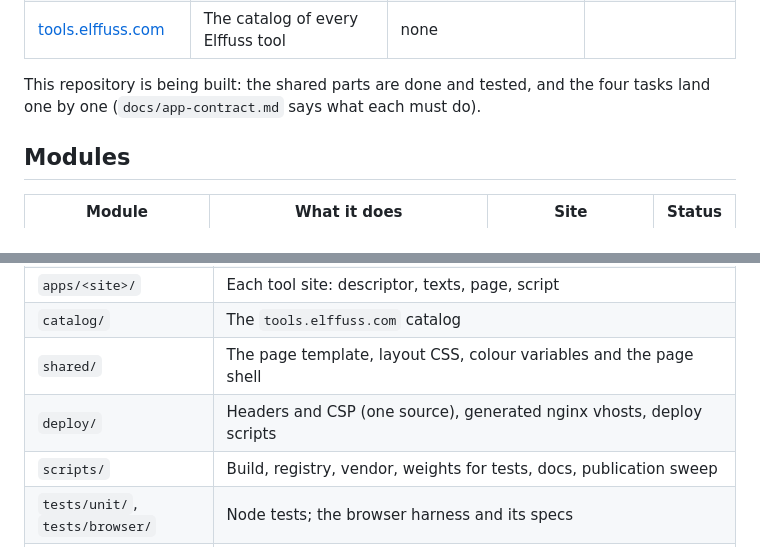
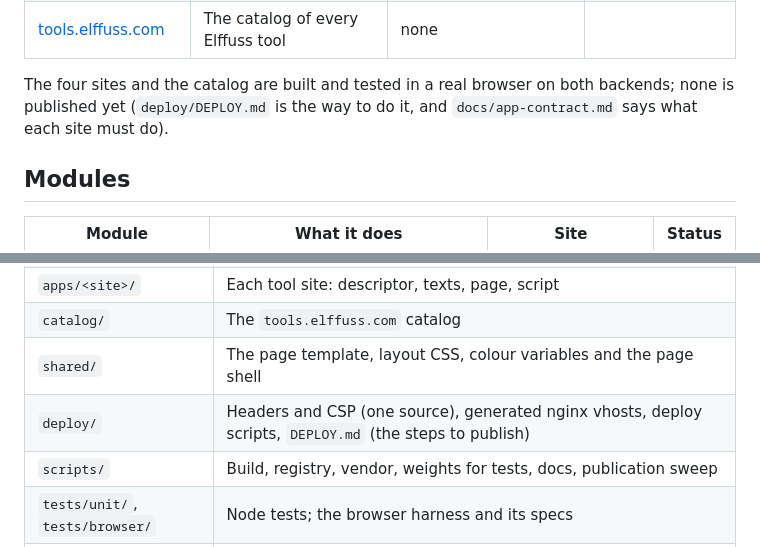
Before and after one commit to utopia-ia/elffuss-ai, a Markdown page: README.md, 2 parts joined by grey strips. Drawn GitHub-style.

```diff
--- a/README.md
+++ b/README.md
@@ -15,8 +15,9 @@ runs it, from the site itself. The files you open never leave your device.
 | [depth.elffuss.com](https://depth.elffuss.com/) | Work out what is near and what is far in a photo | Depth Anything V2 Small by depth-anything (Apache-2.0) | WebGPU or WebAssembly |
 | [tools.elffuss.com](https://tools.elffuss.com/) | The catalog of every Elffuss tool | none | |
 
-This repository is being built: the shared parts are done and tested, and the
-four tasks land one by one (`docs/app-contract.md` says what each must do).
+The four sites and the catalog are built and tested in a real browser on both
+backends; none is published yet (`deploy/DEPLOY.md` is the way to do it, and
+`docs/app-contract.md` says what each site must do).
 
 ## Modules
 
@@ -68,7 +69,7 @@ ask deletes a stored copy: the store only accepts from them the files of
 | `apps/<site>/` | Each tool site: descriptor, texts, page, script |
 | `catalog/` | The `tools.elffuss.com` catalog |
 | `shared/` | The page template, layout CSS, colour variables and the page shell |
-| `deploy/` | Headers and CSP (one source), generated nginx vhosts, deploy scripts |
+| `deploy/` | Headers and CSP (one source), generated nginx vhosts, deploy scripts, `DEPLOY.md` (the steps to publish) |
 | `scripts/` | Build, registry, vendor, weights for tests, docs, publication sweep |
 | `tests/unit/`, `tests/browser/` | Node tests; the browser harness and its specs |
 | `docs/` | Generated reference, models, `llms.txt`, and the site contract |
```
Also changed, not shown: deploy/DEPLOY.md (added, +238 -0 lines), deploy/README.md (+3 -0 lines).
